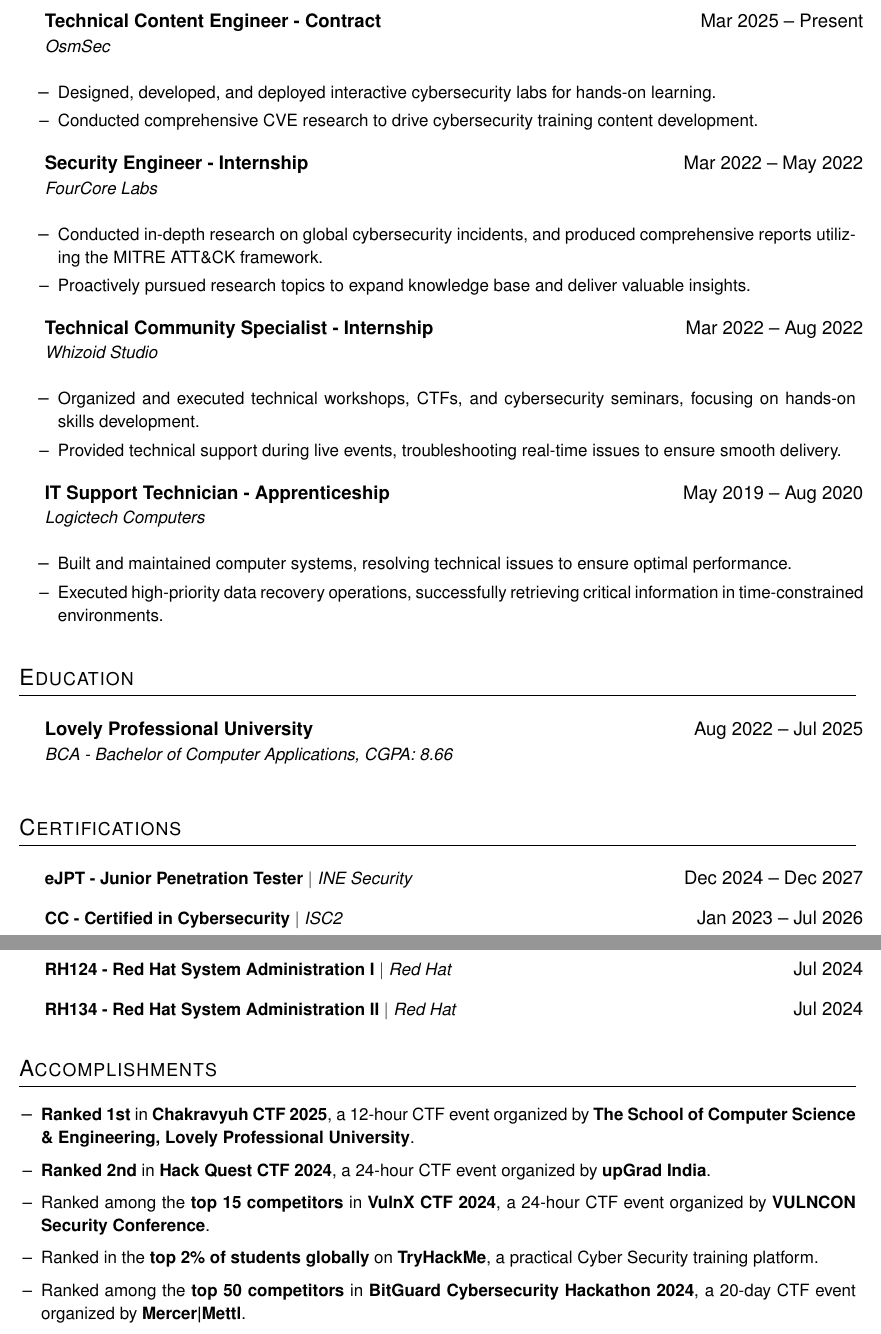
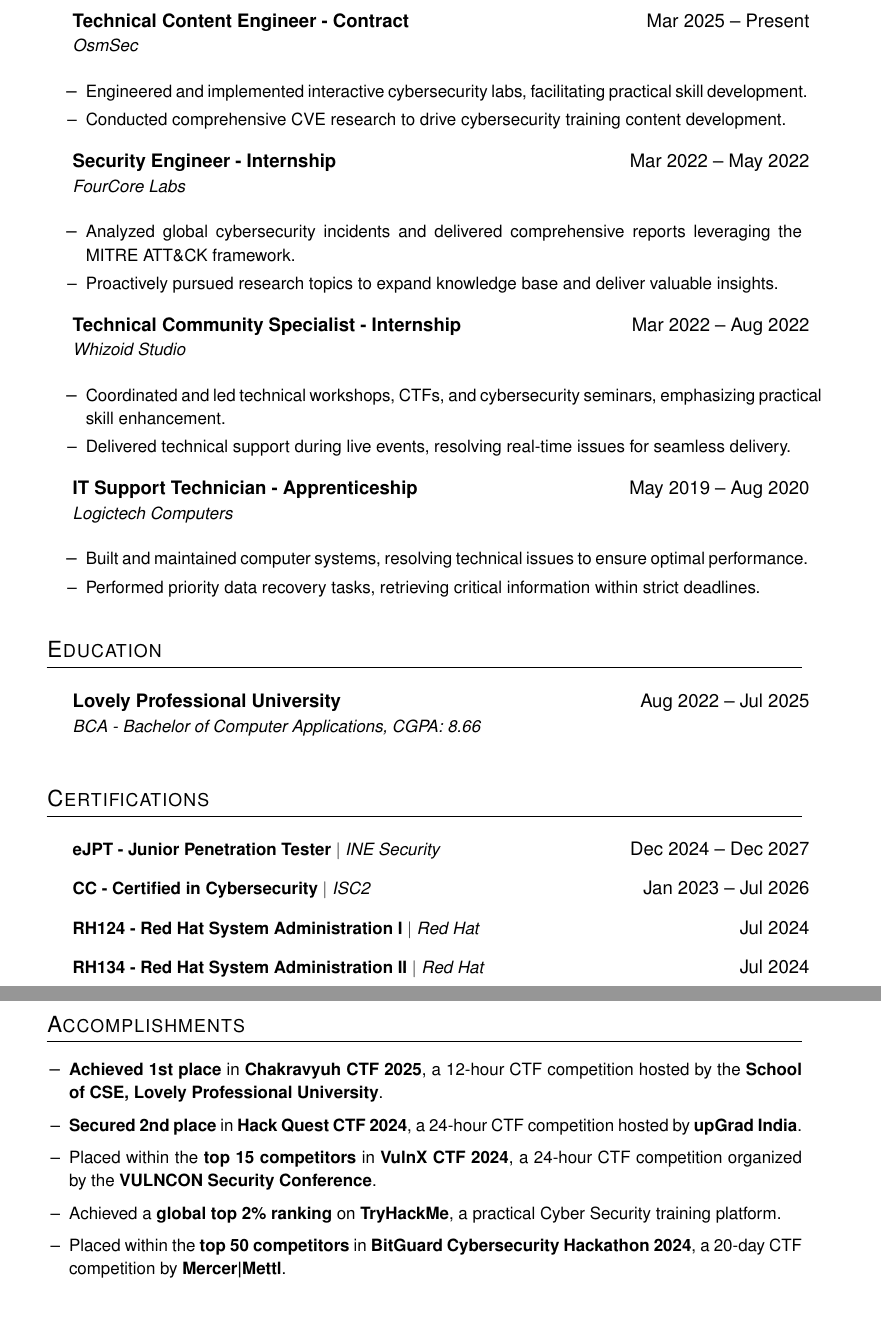
Before and after one commit to shreyas-malhotra/resume, a LaTeX document (main.tex): two parts of pages 1 and 2 of 2, joined at a grey line, cut so that both start at the same text, the shorter picture padded with empty space. Compiled offline with pdfLaTeX.

Commit message:
rm-d hyphenation, set margins, optimized vocab,

```diff
--- a/main.tex
+++ b/main.tex
@@ -23,6 +23,11 @@
 \renewcommand{\familydefault}{\sfdefault}
 \usepackage{ragged2e}
 \input{glyphtounicode}
+
+\usepackage[a4paper, margin=1.25in]{geometry}
+
+\hyphenpenalty=10000
+\exhyphenpenalty=10000
 
 \pagestyle{fancy}
 \fancyhf{}
@@ -101,7 +106,7 @@
       {Technical Content Engineer - Contract}{Mar 2025 -- Present}
       {\href{https://osmsec.xyz}{OsmSec}}{}
       \resumeItemListStart
-        \resumeItem{Designed, developed, and deployed interactive cybersecurity labs for hands-on learning.}
+        \resumeItem{Engineered and implemented interactive cybersecurity labs, facilitating practical skill development.}
         \resumeItem{Conducted comprehensive CVE research to drive cybersecurity training content development.}
       \resumeItemListEnd
 
@@ -109,7 +114,7 @@
       {Security Engineer - Internship}{Mar 2022 -- May 2022}
       {\href{https://fourcore.io}{FourCore Labs}}{}
       \resumeItemListStart
-        \resumeItem{Conducted in-depth research on global cybersecurity incidents, and produced comprehensive reports utilizing the MITRE ATT\&CK framework.}
+        \resumeItem{Analyzed global cybersecurity incidents and delivered comprehensive reports leveraging the MITRE ATT\&CK framework.}
         \resumeItem{Proactively pursued research topics to expand knowledge base and deliver valuable insights.}
       \resumeItemListEnd
 
@@ -117,8 +122,8 @@
       {Technical Community Specialist - Internship}{Mar 2022 -- Aug 2022}
       {\href{https://whizoid.com}{Whizoid Studio}}{}
       \resumeItemListStart
-        \resumeItem{Organized and executed technical workshops, CTFs, and cybersecurity seminars, focusing on hands-on skills development.}
-        \resumeItem{Provided technical support during live events, troubleshooting real-time issues to ensure smooth delivery.}
+        \resumeItem{Coordinated and led technical workshops, CTFs, and cybersecurity seminars, emphasizing practical skill enhancement.}
+        \resumeItem{Delivered technical support during live events, resolving real-time issues for seamless delivery.}
       \resumeItemListEnd
 
     \resumeSubheading
@@ -126,7 +131,7 @@
       {Logictech Computers}{}
       \resumeItemListStart
         \resumeItem{Built and maintained computer systems, resolving technical issues to ensure optimal performance.}
-        \resumeItem{Executed high-priority data recovery operations, successfully retrieving critical information in time-constrained environments.}
+        \resumeItem{Performed priority data recovery tasks, retrieving critical information within strict deadlines.}
       \resumeItemListEnd
   \resumeSubHeadingListEnd
 
@@ -157,12 +162,12 @@
 
 \section{Accomplishments}
 \resumeItemListStart
-    \resumeItem{\textbf{Ranked 1st} in \textbf{Chakravyuh CTF 2025}, a 12-hour CTF event organized by \textbf{The School of Computer Science \& Engineering, Lovely Professional University}.}
-    \resumeItem{\textbf{Ranked 2nd} in \textbf{Hack Quest CTF 2024}, a 24-hour CTF event organized by \textbf{upGrad India}.}
-    \resumeItem{Ranked among the \textbf{top 15 competitors} in \textbf{VulnX CTF 2024}, a 24-hour CTF event organized by \textbf{VULNCON Security Conference}.}
-    \resumeItem{Ranked in the \textbf{top 2\% of students globally} on \textbf{TryHackMe}, a practical Cyber Security training platform.}
-    \resumeItem{Ranked among the \textbf{top 50 competitors} in \textbf{BitGuard Cybersecurity Hackathon 2024}, a 20-day CTF event organized by \textbf{Mercer|Mettl}.}
-    \resumeItem{Ranked among the \textbf{top 50 competitors} in \textbf{CloudSEK CTF 2024}, a 6-hour CTF event organized by \textbf{CloudSEK}.}
+    \resumeItem{\textbf{Achieved 1st place} in \textbf{Chakravyuh CTF 2025}, a 12-hour CTF competition hosted by the \textbf{School of CSE, Lovely Professional University}.}
+    \resumeItem{\textbf{Secured 2nd place} in \textbf{Hack Quest CTF 2024}, a 24-hour CTF competition hosted by \textbf{upGrad India}.}
+    \resumeItem{Placed within the \textbf{top 15 competitors} in \textbf{VulnX CTF 2024}, a 24-hour CTF competition organized by the \textbf{VULNCON Security Conference}.}
+    \resumeItem{Achieved a \textbf{global top 2\% ranking} on \textbf{TryHackMe}, a practical Cyber Security training platform.}
+    \resumeItem{Placed within the \textbf{top 50 competitors} in \textbf{BitGuard Cybersecurity Hackathon 2024}, a 20-day CTF competition by \textbf{Mercer|Mettl}.}
+    \resumeItem{Placed within the \textbf{top 50 competitors} in \textbf{CloudSEK CTF 2024}, a 6-hour CTF competition organized by \textbf{CloudSEK}.}
 \resumeItemListEnd
 
 %-----------TECHNICAL SKILLS-----------
```
Also changed, not shown: CV_Shreyas_Malhotra.pdf.
